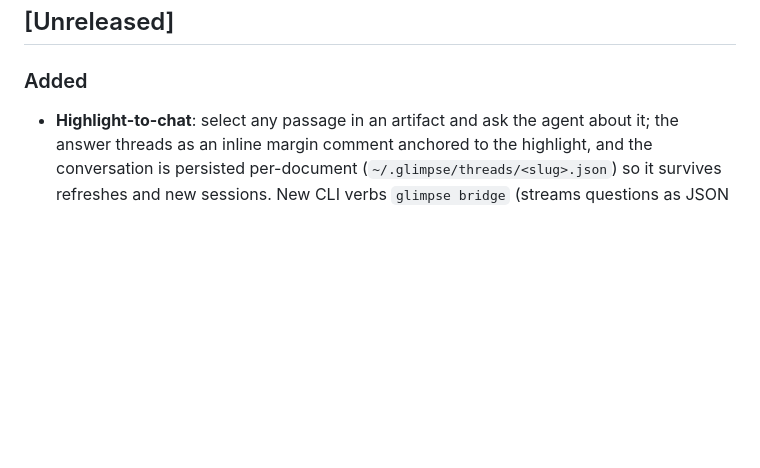
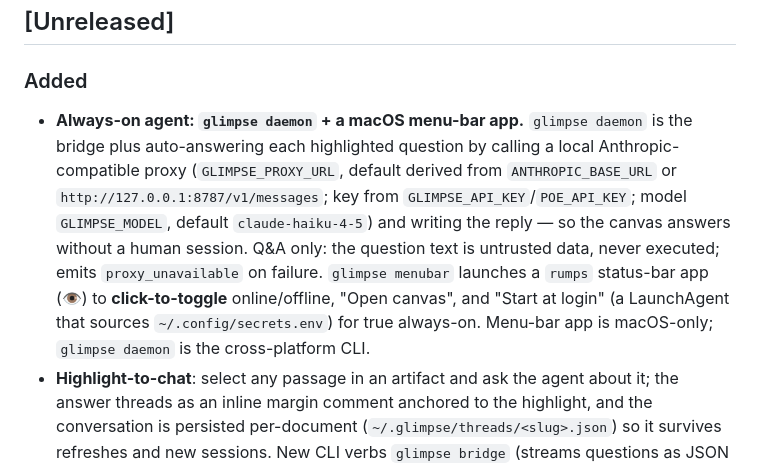
Before and after one commit to YushengAuggie/glimpse, a Markdown page: CHANGELOG.md, the part around the change. GitHub-like rendering; blank space fills up the shorter version.

```diff
--- a/CHANGELOG.md
+++ b/CHANGELOG.md
@@ -5,6 +5,17 @@ Format loosely follows [Keep a Changelog](https://keepachangelog.com/).
 
 ## [Unreleased]
 ### Added
+- **Always-on agent: `glimpse daemon` + a macOS menu-bar app.** `glimpse daemon`
+  is the bridge plus auto-answering each highlighted question by calling a local
+  Anthropic-compatible proxy (`GLIMPSE_PROXY_URL`, default derived from
+  `ANTHROPIC_BASE_URL` or `http://127.0.0.1:8787/v1/messages`; key from
+  `GLIMPSE_API_KEY`/`POE_API_KEY`; model `GLIMPSE_MODEL`, default
+  `claude-haiku-4-5`) and writing the reply — so the canvas answers without a
+  human session. Q&A only: the question text is untrusted data, never executed;
+  emits `proxy_unavailable` on failure. `glimpse menubar` launches a `rumps`
+  status-bar app (👁) to **click-to-toggle** online/offline, "Open canvas", and
+  "Start at login" (a LaunchAgent that sources `~/.config/secrets.env`) for true
+  always-on. Menu-bar app is macOS-only; `glimpse daemon` is the cross-platform CLI.
 - **Highlight-to-chat**: select any passage in an artifact and ask the agent about
   it; the answer threads as an inline margin comment anchored to the highlight, and
   the conversation is persisted per-document (`~/.glimpse/threads/<slug>.json`) so it
```
Also changed, not shown: README.md (+20 -0 lines), docs/USAGE.md (+19 -0 lines).
